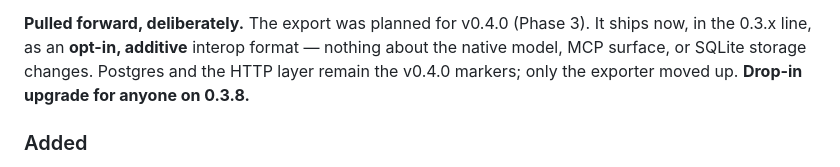
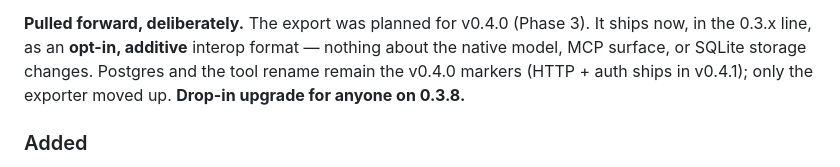
Before and after one commit to masondelan/selvedge, a Markdown page: CHANGELOG.md, the part around the change. GitHub-like rendering.

```diff
--- a/CHANGELOG.md
+++ b/CHANGELOG.md
@@ -20,8 +20,8 @@ format, Selvedge is the live capture + query layer that emits it.
 **Pulled forward, deliberately.** The export was planned for v0.4.0 (Phase 3).
 It ships now, in the 0.3.x line, as an **opt-in, additive** interop format —
 nothing about the native model, MCP surface, or SQLite storage changes.
-Postgres and the HTTP layer remain the v0.4.0 markers; only the exporter moved
-up. **Drop-in upgrade for anyone on 0.3.8.**
+Postgres and the tool rename remain the v0.4.0 markers (HTTP + auth ships in
+v0.4.1); only the exporter moved up. **Drop-in upgrade for anyone on 0.3.8.**
 
 ### Added
 
```
Also changed, not shown: README.md (+2 -1 lines).
